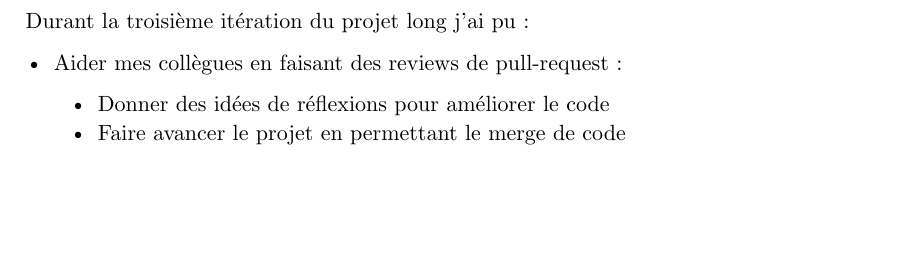
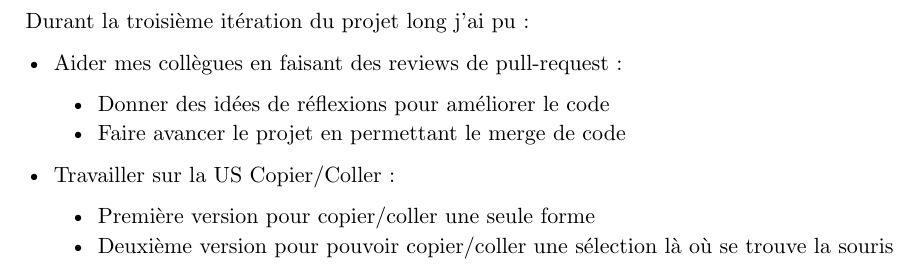
Before and after one commit to LeGmask/pinte, a Typst document (livrables/src/iteration_3/rapports_individuels/rapport3-gss2027.typ): part of page 2 of 2, cut so that both start at the same text, the shorter picture padded with empty space. Compiled offline with Typst 0.15.

Commit message:
Livrables: fix rapport3

```diff
--- a/livrables/src/iteration_3/rapports_individuels/rapport3-gss2027.typ
+++ b/livrables/src/iteration_3/rapports_individuels/rapport3-gss2027.typ
@@ -15,3 +15,9 @@ Durant la troisième itération du projet long j'ai pu :
 [Donner des idées de réflexions pour améliorer le code],
 [Faire avancer le projet en permettant le merge de code],
 indent: 2em)
+
+- Travailler sur la US Copier/Coller :
+#list(
+[Première version pour copier/coller une seule forme],
+[Deuxième version pour pouvoir copier/coller une sélection là où se trouve la souris],
+indent: 2em)
```
Also changed, not shown: livrables/rapport3-gss2027.pdf (added), livrables/src/iteration_3/rapports_individuels/rapport3-gss2027.pdf (deleted).
